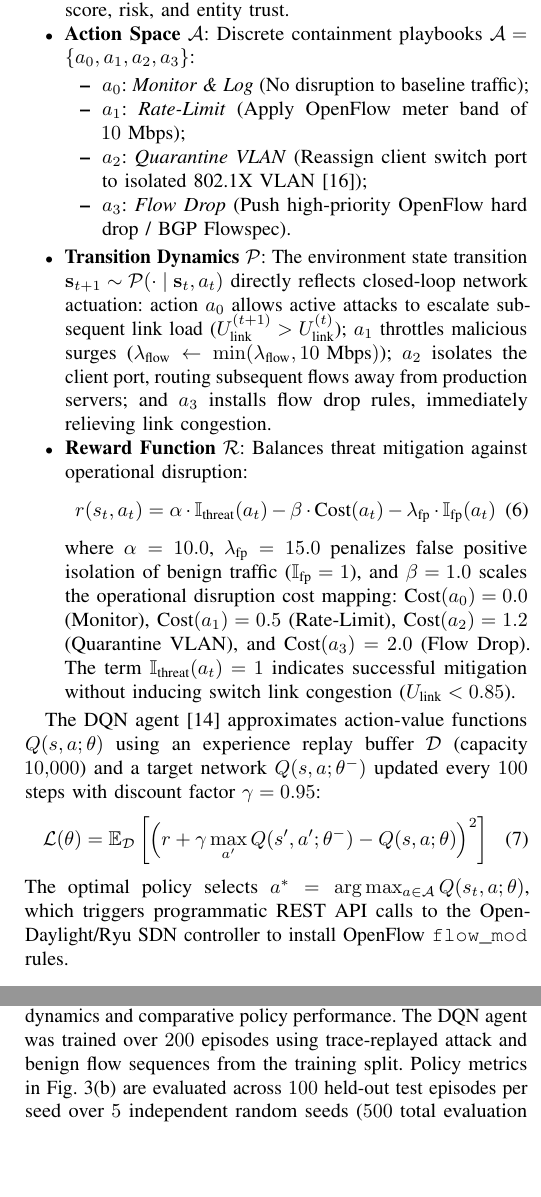
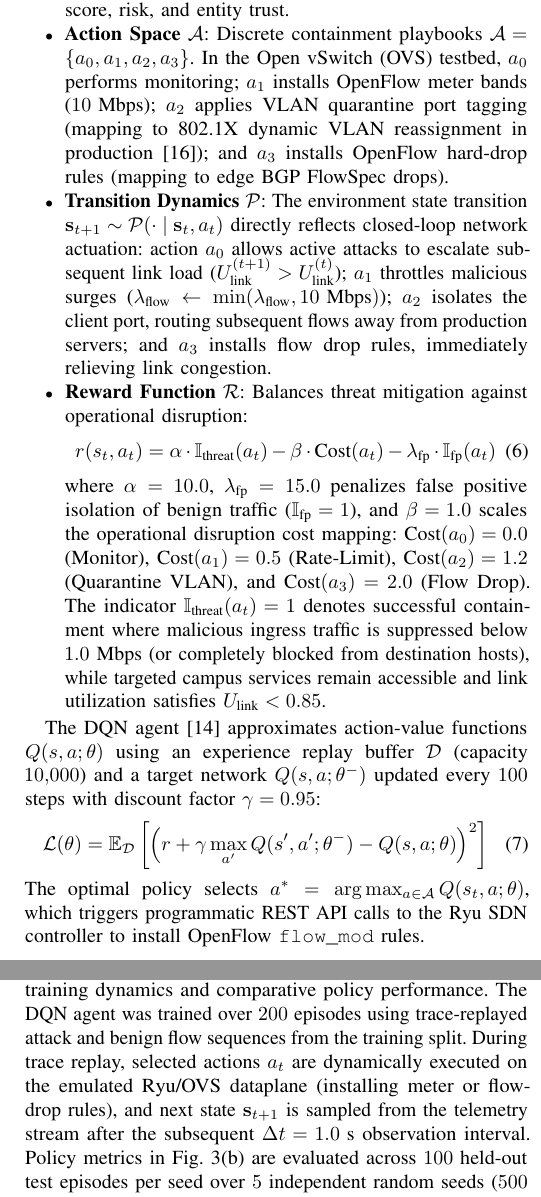
Before and after one commit to thtcsec/rivf2026-federated-edge, a LaTeX paper (rivf2026.tex): two parts of the columns of pages 4 and 5 of 6, joined at a grey line, cut so that both start at the same text, the shorter picture padded with empty space. Compiled offline with pdfLaTeX; a missing font is replaced by an installed copy or a similar font; a LaTeX package or settings file that is missing is left out.

Commit message:
fix(rivf): operationalize transition dynamics execution, clarify threat containment metric, map OVS testbed actions to enterprise mechanisms, align non-IID table/text wording, and fit paper to exactly 6 pages

```diff
--- a/rivf2026.tex
+++ b/rivf2026.tex
@@ -15,5 +15,11 @@
 \def\BibTeX{{\rm B\kern-.05em{\sc i\kern-.025em b}\kern-.08em
     T\kern-.1667em\lower.7ex\hbox{E}\kern-.125emX}}
 
+\setlength{\textfloatsep}{6pt plus 1.0pt minus 1.0pt}
+\setlength{\floatsep}{5pt plus 1.0pt minus 1.0pt}
+\setlength{\intextsep}{5pt plus 1.0pt minus 1.0pt}
+\setlength{\dbltextfloatsep}{6pt plus 1.0pt minus 1.0pt}
+\setlength{\dblfloatsep}{5pt plus 1.0pt minus 1.0pt}
+
 \begin{document}
 
@@ -170,26 +176,20 @@ where $\widetilde{RE}(X) = \text{clamp}\left( \frac{RE(X) - \mu_{\text{val}}}{3\
 We model automated threat containment as a Markov Decision Process (MDP) defined by the tuple $(\mathcal{S}, \mathcal{A}, \mathcal{P}, \mathcal{R}, \gamma)$:
 \begin{itemize}
     \item \textbf{State Space} $\mathcal{S}$: $\mathbf{s}_t = [\text{CPU}_{\text{gw}}, \lambda_{\text{flow}}, U_{\text{link}}, RE(x), R, \text{Trust}] \in \mathbb{R}^6$, quantifying edge load, flow rate $\lambda_{\text{flow}}$, link utilization $U_{\text{link}}$, anomaly score, risk, and entity trust.
-    \item \textbf{Action Space} $\mathcal{A}$: Discrete containment playbooks $\mathcal{A} = \{a_0, a_1, a_2, a_3\}$:
-    \begin{itemize}
-        \item $a_0$: \textit{Monitor \& Log} (No disruption to baseline traffic);
-        \item $a_1$: \textit{Rate-Limit} (Apply OpenFlow meter band of $10\text{~Mbps}$);
-        \item $a_2$: \textit{Quarantine VLAN} (Reassign client switch port to isolated 802.1X VLAN~\cite{b_zero_trust});
-        \item $a_3$: \textit{Flow Drop} (Push high-priority OpenFlow hard drop / BGP Flowspec).
-    \end{itemize}
+    \item \textbf{Action Space} $\mathcal{A}$: Discrete containment playbooks $\mathcal{A} = \{a_0, a_1, a_2, a_3\}$. In the Open vSwitch (OVS) testbed, $a_0$ performs monitoring; $a_1$ installs OpenFlow meter bands ($10\text{~Mbps}$); $a_2$ applies VLAN quarantine port tagging (mapping to 802.1X dynamic VLAN reassignment in production~\cite{b_zero_trust}); and $a_3$ installs OpenFlow hard-drop rules (mapping to edge BGP FlowSpec drops).
     \item \textbf{Transition Dynamics} $\mathcal{P}$: The environment state transition $\mathbf{s}_{t+1} \sim \mathcal{P}(\cdot \mid \mathbf{s}_t, a_t)$ directly reflects closed-loop network actuation: action $a_0$ allows active attacks to escalate subsequent link load ($U_{\text{link}}^{(t+1)} > U_{\text{link}}^{(t)}$); $a_1$ throttles malicious surges ($\lambda_{\text{flow}} \gets \min(\lambda_{\text{flow}}, 10\text{~Mbps})$); $a_2$ isolates the client port, routing subsequent flows away from production servers; and $a_3$ installs flow drop rules, immediately relieving link congestion.
     \item \textbf{Reward Function} $\mathcal{R}$: Balances threat mitigation against operational disruption:
     \begin{equation}
     r(s_t, a_t) = \alpha \cdot \mathbb{I}_{\text{threat}}(a_t) - \beta \cdot \text{Cost}(a_t) - \lambda_{\text{fp}} \cdot \mathbb{I}_{\text{fp}}(a_t)
     \end{equation}
-    where $\alpha = 10.0$, $\lambda_{\text{fp}} = 15.0$ penalizes false positive isolation of benign traffic ($\mathbb{I}_{\text{fp}}=1$), and $\beta = 1.0$ scales the operational disruption cost mapping: $\text{Cost}(a_0) = 0.0$ (Monitor), $\text{Cost}(a_1) = 0.5$ (Rate-Limit), $\text{Cost}(a_2) = 1.2$ (Quarantine VLAN), and $\text{Cost}(a_3) = 2.0$ (Flow Drop). The term $\mathbb{I}_{\text{threat}}(a_t) = 1$ indicates successful mitigation without inducing switch link congestion ($U_{\text{link}} < 0.85$).
+    where $\alpha = 10.0$, $\lambda_{\text{fp}} = 15.0$ penalizes false positive isolation of benign traffic ($\mathbb{I}_{\text{fp}}=1$), and $\beta = 1.0$ scales the operational disruption cost mapping: $\text{Cost}(a_0) = 0.0$ (Monitor), $\text{Cost}(a_1) = 0.5$ (Rate-Limit), $\text{Cost}(a_2) = 1.2$ (Quarantine VLAN), and $\text{Cost}(a_3) = 2.0$ (Flow Drop). The indicator $\mathbb{I}_{\text{threat}}(a_t) = 1$ denotes successful containment where malicious ingress traffic is suppressed below $1.0\text{~Mbps}$ (or completely blocked from destination hosts), while targeted campus services remain accessible and link utilization satisfies $U_{\text{link}} < 0.85$.
 \end{itemize}
 
 The DQN agent~\cite{b_dqn_nature} approximates action-value functions $Q(s, a; \theta)$ using an experience replay buffer $\mathcal{D}$ (capacity $10{,}000$) and a target network $Q(s, a; \theta^-)$ updated every $100$ steps with discount factor $\gamma = 0.95$:
 \begin{equation}
 \mathcal{L}(\theta) = \mathbb{E}_{\mathcal{D}} \left[ \left( r + \gamma \max_{a'} Q(s', a'; \theta^-) - Q(s, a; \theta) \right)^2 \right]
 \end{equation}
-The optimal policy selects $a^* = \arg\max_{a \in \mathcal{A}} Q(s_t, a; \theta)$, which triggers programmatic REST API calls to the OpenDaylight/Ryu SDN controller to install OpenFlow \texttt{flow\_mod} rules.
+The optimal policy selects $a^* = \arg\max_{a \in \mathcal{A}} Q(s_t, a; \theta)$, which triggers programmatic REST API calls to the Ryu SDN controller to install OpenFlow \texttt{flow\_mod} rules.
 
 \section{Experimental Evaluation \& Benchmark Suite}
 \subsection{Experimental Testbed and Hyperparameter Setup}
@@ -209,7 +209,7 @@ Feature Dimensions ($D$) & 10 statistical flow features \\
 TCN Architecture & 2 Conv1d layers ($k=3$, dilations $d \in \{1, 2\}$, 32 filters) \\
 GRU Decoder & 1 layer (hidden dimension $H = 64$) \\
 Model Quantization & PyTorch Dynamic INT8 ($0.48$~MB footprint) \\
-Federated Clients ($K$) & 5 campus client nodes (Dirichlet non-IID $\alpha = 0.5$) \\
+Federated Clients ($K$) & 5 campus client nodes (heterog. benign train / non-IID test $\alpha = 0.5$) \\
 FL Communication Rounds ($T$) & 20 global rounds ($E = 3$ local epochs, $\text{batch} = 64$) \\
 Anomaly Threshold ($\tau$) & $\tau = 0.65$ (calibrated on validation split) \\
 DQN Architecture & MLP (Input: 6, Hidden: $[64, 64]$, Output: 4 actions) \\
@@ -261,7 +261,7 @@ Stage 4: SDN OpenFlow Flow\_Mod Actuation & $1.620 \pm 0.048$ & $39.0\%$ \\
 Stage 1 latency ($0.415 \pm 0.011$~ms) reflects the unbatched, single-event sequence scoring time ($\text{batch size} = 1$) on a single edge CPU core. The total compute pipeline completes in $4.150 \pm 0.070$~ms. Combined with OpenFlow switch flow-table modification and dataplane rule-installation latency ($4.05 \pm 0.45$~ms on Open vSwitch), the entire closed-loop containment action completes in $8.20 \pm 0.52$~ms.
 
 \subsection{Experiment 2: Closed-Loop DQN Policy Validation \& Comparison}
-To validate the necessity of reinforcement learning over static heuristic thresholding, Fig.~\ref{fig_dqn} evaluates the DQN agent's training dynamics and comparative policy performance. The DQN agent was trained over $200$ episodes using trace-replayed attack and benign flow sequences from the training split. Policy metrics in Fig.~\ref{fig_dqn}(b) are evaluated across $100$ held-out test episodes per seed over $5$ independent random seeds ($500$ total evaluation episodes) with $\epsilon$-greedy exploration disabled ($\epsilon = 0$).
+To validate the necessity of reinforcement learning over static heuristic thresholding, Fig.~\ref{fig_dqn} evaluates the DQN agent's training dynamics and comparative policy performance. The DQN agent was trained over $200$ episodes using trace-replayed attack and benign flow sequences from the training split. During trace replay, selected actions $a_t$ are dynamically executed on the emulated Ryu/OVS dataplane (installing meter or flow-drop rules), and next state $\mathbf{s}_{t+1}$ is sampled from the telemetry stream after the subsequent $\Delta t = 1.0\text{~s}$ observation interval. Policy metrics in Fig.~\ref{fig_dqn}(b) are evaluated across $100$ held-out test episodes per seed over $5$ independent random seeds ($500$ total evaluation episodes) with $\epsilon$-greedy exploration disabled ($\epsilon = 0$).
 
 \begin{figure}[htbp]
 \centering
```
Also changed, not shown: rivf2026.pdf, rivf2026.tex (18 more changed lines).
